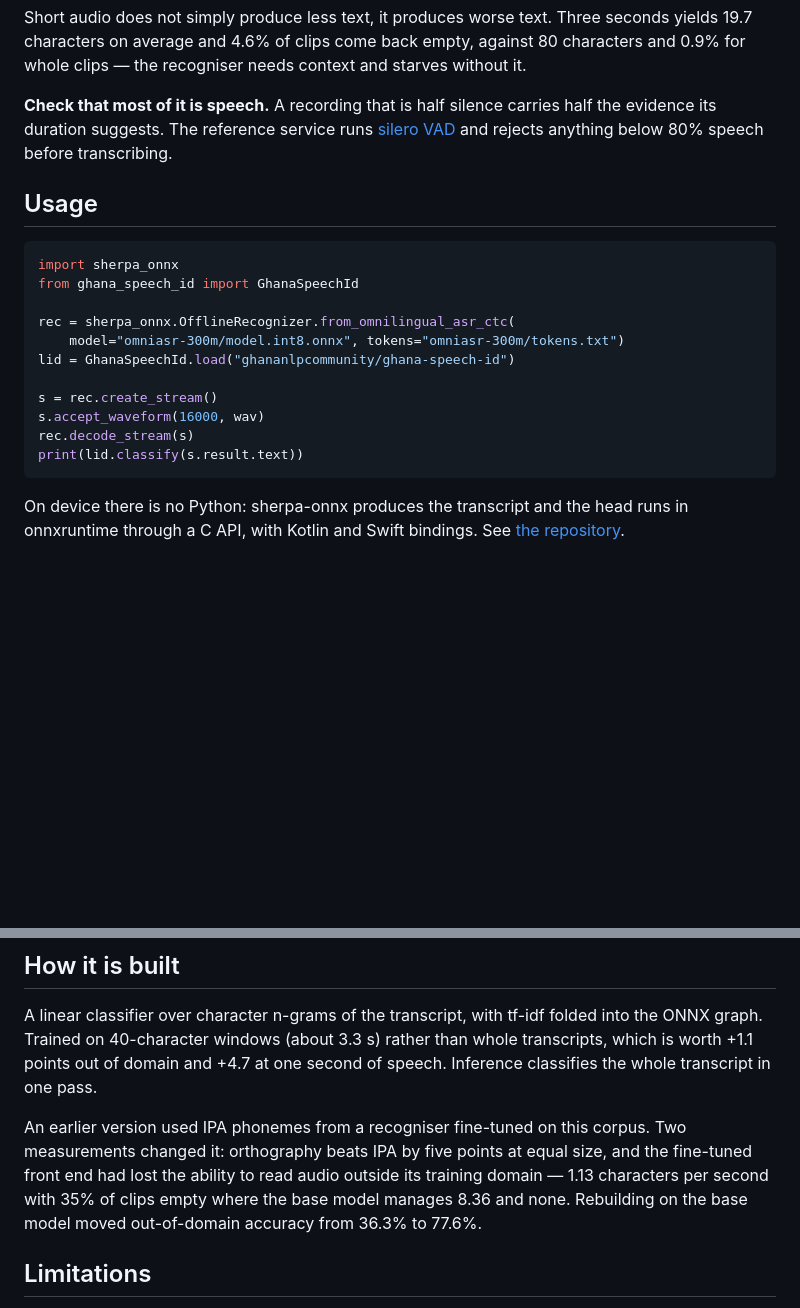
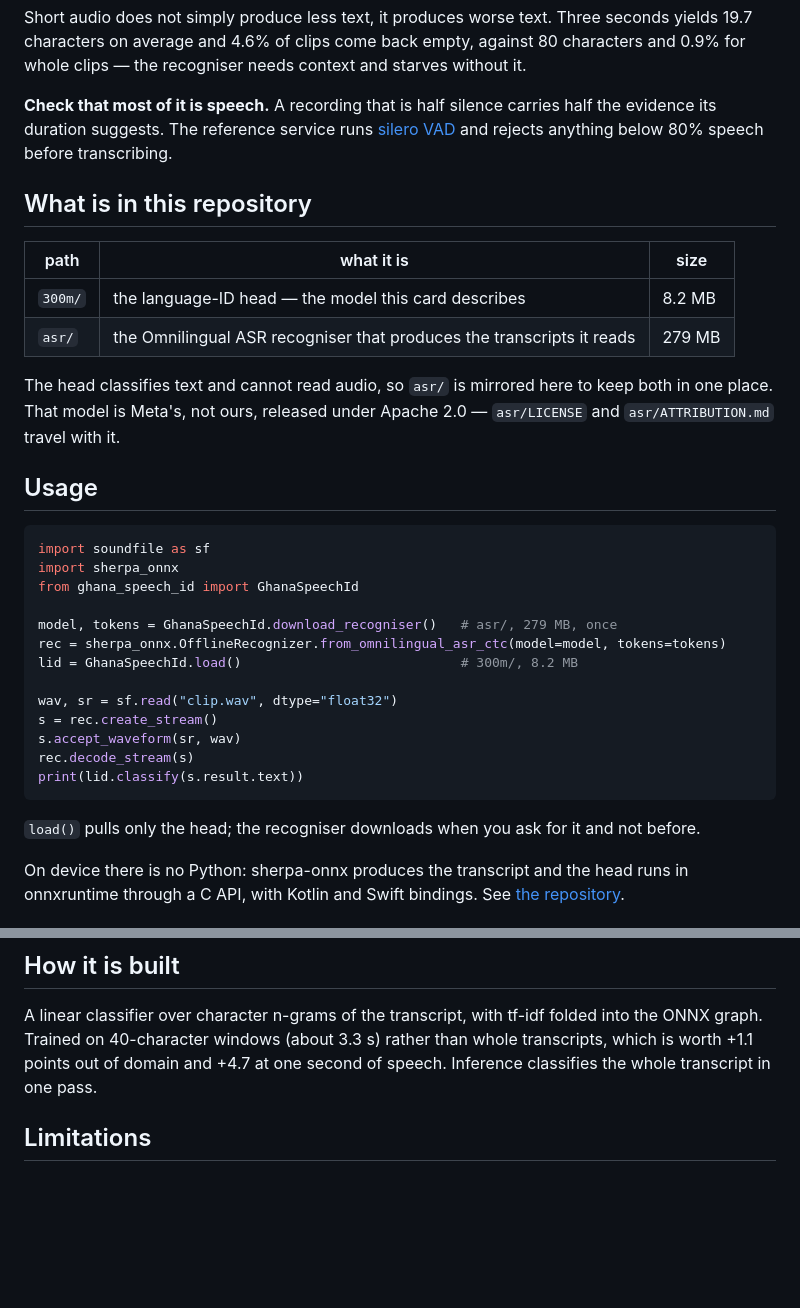
Before and after one commit to GhanaNLP/ghana-speech-id, a Markdown page: hf_card/README.md, 2 parts joined by grey strips. Drawn GitHub-style; blank space fills up the shorter version.

Commit message:
Model card: document asr/, drop the front-end history
The card never mentioned the mirrored recogniser, so a reader had no way to
know what the 279 MB in asr/ was or that it is Meta's under Apache 2.0. Its
usage example also still pointed at an external omniasr-300m/ path that the
mirror replaced.

Removes the paragraph on why orthography replaced IPA phonemes. It is a
rejected front end, which these documents no longer carry.

Co-Authored-By: Claude Opus 5 (1M context) <noreply@anthropic.com>

````diff
--- a/hf_card/README.md
+++ b/hf_card/README.md
@@ -105,21 +105,36 @@ evidence its duration suggests. The reference service runs
 [silero VAD](https://github.com/snakers4/silero-vad) and rejects anything below 80% speech
 before transcribing.
 
+## What is in this repository
+
+| path | what it is | size |
+|---|---|---|
+| `300m/` | the language-ID head — the model this card describes | 8.2 MB |
+| `asr/` | the Omnilingual ASR recogniser that produces the transcripts it reads | 279 MB |
+
+The head classifies text and cannot read audio, so `asr/` is mirrored here to keep both in
+one place. That model is Meta's, not ours, released under Apache 2.0 — `asr/LICENSE` and
+`asr/ATTRIBUTION.md` travel with it.
+
 ## Usage
 
 ```python
+import soundfile as sf
 import sherpa_onnx
 from ghana_speech_id import GhanaSpeechId
 
-rec = sherpa_onnx.OfflineRecognizer.from_omnilingual_asr_ctc(
-    model="omniasr-300m/model.int8.onnx", tokens="omniasr-300m/tokens.txt")
-lid = GhanaSpeechId.load("ghananlpcommunity/ghana-speech-id")
+model, tokens = GhanaSpeechId.download_recogniser()   # asr/, 279 MB, once
+rec = sherpa_onnx.OfflineRecognizer.from_omnilingual_asr_ctc(model=model, tokens=tokens)
+lid = GhanaSpeechId.load()                            # 300m/, 8.2 MB
 
+wav, sr = sf.read("clip.wav", dtype="float32")
 s = rec.create_stream()
-s.accept_waveform(16000, wav)
+s.accept_waveform(sr, wav)
 rec.decode_stream(s)
 print(lid.classify(s.result.text))
 ```
+
+`load()` pulls only the head; the recogniser downloads when you ask for it and not before.
 
 On device there is no Python: sherpa-onnx produces the transcript and the head runs in
 onnxruntime through a C API, with Kotlin and Swift bindings. See
@@ -147,12 +162,6 @@ ONNX graph. Trained on 40-character windows (about 3.3 s) rather than whole tran
 which is worth +1.1 points out of domain and +4.7 at one second of speech. Inference
 classifies the whole transcript in one pass.
 
-An earlier version used IPA phonemes from a recogniser fine-tuned on this corpus. Two
-measurements changed it: orthography beats IPA by five points at equal size, and the
-fine-tuned front end had lost the ability to read audio outside its training domain —
-1.13 characters per second with 35% of clips empty where the base model manages 8.36 and
-none. Rebuilding on the base model moved out-of-domain accuracy from 36.3% to 77.6%.
-
 ## Limitations
 
 **Closed set.** The head always names one of its 41 classes. Ga, Ahanta and Ikposo are not
````
